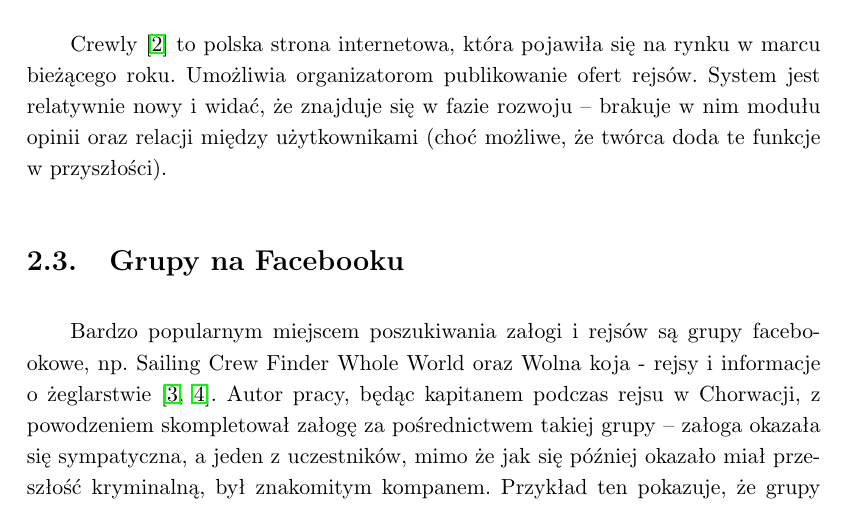
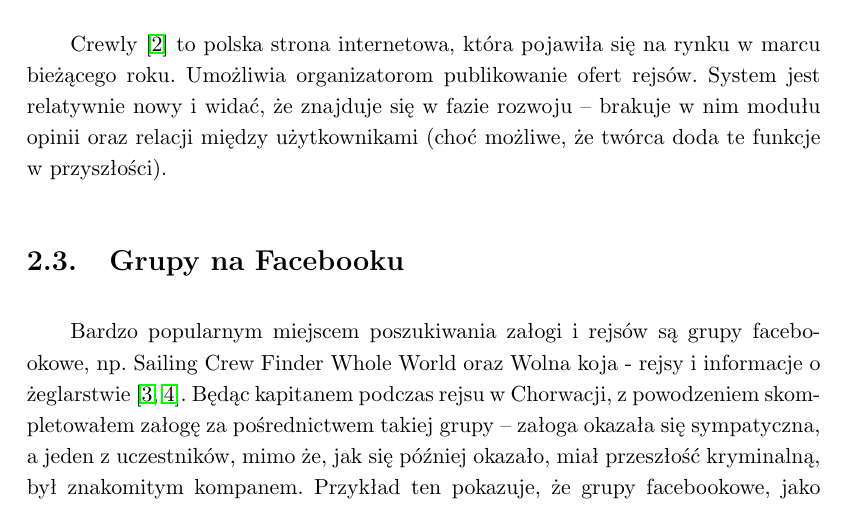
Before and after one commit to antonitomaszewski/Sindbad, a LaTeX thesis (docs/praca/praca.tex): part of page 9 of 38, cut so that both start at the same text. Compiled offline with pdfLaTeX.

Commit message:
PRACA FIX: autor -> 1oslpoj

```diff
--- a/docs/praca/praca.tex
+++ b/docs/praca/praca.tex
@@ -59,7 +59,7 @@ Find a Crew \cite{findacrew} to międzynarodowa platforma łącząca żeglarzy p
 Crewly \cite{crewly} to polska strona internetowa, która pojawiła się na rynku w marcu bieżącego roku. Umożliwia organizatorom publikowanie ofert rejsów. System jest relatywnie nowy i widać, że znajduje się w fazie rozwoju – brakuje w nim modułu opinii oraz relacji między użytkownikami (choć możliwe, że twórca doda te funkcje w przyszłości).
 
 \section{Grupy na Facebooku}
-Bardzo popularnym miejscem poszukiwania załogi i rejsów są grupy facebookowe, np. Sailing Crew Finder Whole World oraz Wolna koja - rejsy i informacje o żeglarstwie \cite{fbcrewfinder,fbzeglarskie}. Autor pracy, będąc kapitanem podczas rejsu w Chorwacji, z powodzeniem skompletował załogę za pośrednictwem takiej grupy – załoga okazała się sympatyczna, a jeden z uczestników, mimo że jak się później okazało miał przeszłość kryminalną, był znakomitym kompanem. Przykład ten pokazuje, że grupy facebookowe, jako przestrzeń bezpośredniej komunikacji „od ludzi do ludzi”, mogą być skuteczne, choć nie oferują żadnych mechanizmów weryfikacji, budowania długotrwałego zaufania ani nie są wygodnym rozwiązaniem dla komercyjnych organizatorów rejsów.
+Bardzo popularnym miejscem poszukiwania załogi i rejsów są grupy facebookowe, np. Sailing Crew Finder Whole World oraz Wolna koja - rejsy i informacje o żeglarstwie \cite{fbcrewfinder,fbzeglarskie}. Będąc kapitanem podczas rejsu w Chorwacji, z powodzeniem skompletowałem załogę za pośrednictwem takiej grupy – załoga okazała się sympatyczna, a jeden z uczestników, mimo że, jak się później okazało, miał przeszłość kryminalną, był znakomitym kompanem. Przykład ten pokazuje, że grupy facebookowe, jako przestrzeń bezpośredniej komunikacji „od ludzi do ludzi”, mogą być skuteczne, choć nie oferują żadnych mechanizmów weryfikacji, budowania długotrwałego zaufania ani nie są wygodnym rozwiązaniem dla komercyjnych organizatorów rejsów.
 
 \section{Inne platformy}
 Warte uwagi są również serwisy takie jak: Wolna Koja, Coboaters, Sailties i Crewbay
```
Also changed, not shown: docs/praca/praca.tex (3 more changed lines).
